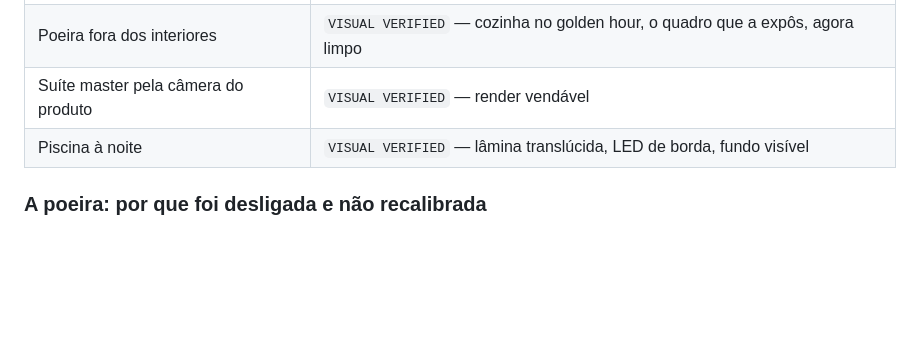
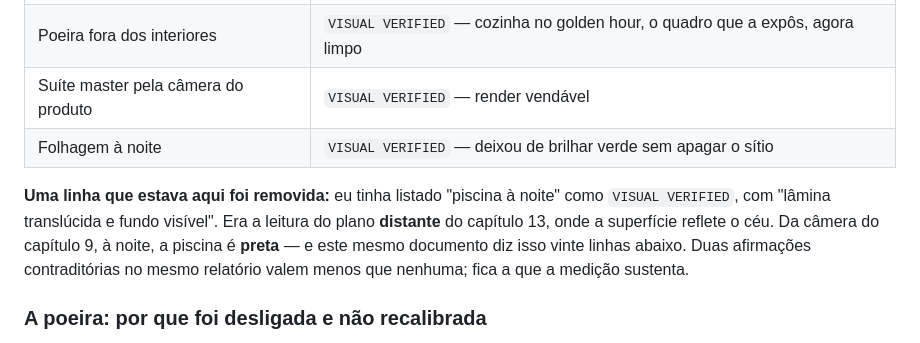
Before and after one commit to thiaguin777-del/Thiagoapps, a Markdown page: casa-aura-ultra/RELATORIO_FINAL.md, the part around the change. GitHub-like rendering; blank space fills up the shorter version.

Commit message:
Passe de red team: uma contradicao minha e um numero que parecia medicao
Duas correcoes de honestidade, achadas relendo o que eu mesmo escrevi.

1) O RELATORIO SE CONTRADIZIA SOBRE A PISCINA

A tabela de confirmacoes listava "piscina a noite -- VISUAL VERIFIED,
lamina translucida, LED de borda, fundo visivel". Vinte linhas abaixo, o
mesmo documento diz que da camera do capitulo 9, a noite, a piscina e
PRETA.

As duas nao podem valer. A primeira veio do plano DISTANTE do capitulo
13, onde a superficie reflete o ceu, e eu a li como translucidez. Fica a
que a medicao sustenta, e a remocao esta escrita no lugar -- nao apagada
em silencio, porque o erro de leitura e informacao util para quem for
julgar o resto do documento.

No lugar entra a folhagem noturna, que essa sim foi olhada e confirmada.

2) UM EXEMPLO QUE PARECIA MEDICAO

MATRIZ_DISPOSITIVOS.md mostrava o formato da linha de perf com numeros
plausiveis: "[perf] 58 fps | quadro 17.2 ms | p50 16.8 p95 21.4...".
O documento inteiro existe porque nada foi medido em hardware real -- e
no meio dele havia uma linha que le como resultado.

Trocados por NN. Ninguem vai confundir "p50 NN.N" com uma medicao.

Co-Authored-By: Claude Opus 5 <noreply@anthropic.com>
Claude-Session: https://claude.ai/code/session_012kEvTEfeJYRpJURKMhdzWF

```diff
--- a/casa-aura-ultra/RELATORIO_FINAL.md
+++ b/casa-aura-ultra/RELATORIO_FINAL.md
@@ -283,7 +283,15 @@ vazio, agora em 6–8/255 em vez de 0. Ver "Defeitos visuais" abaixo.
 | Colina de fundo escurece à noite | `VISUAL VERIFIED` — silhueta azul-escura, era verde clara |
 | Poeira fora dos interiores | `VISUAL VERIFIED` — cozinha no golden hour, o quadro que a expôs, agora limpo |
 | Suíte master pela câmera do produto | `VISUAL VERIFIED` — render vendável |
-| Piscina à noite | `VISUAL VERIFIED` — lâmina translúcida, LED de borda, fundo visível |
+| Folhagem à noite | `VISUAL VERIFIED` — deixou de brilhar verde sem apagar o sítio |
+
+**Uma linha que estava aqui foi removida:** eu tinha listado "piscina à
+noite" como `VISUAL VERIFIED`, com "lâmina translúcida e fundo visível".
+Era a leitura do plano **distante** do capítulo 13, onde a superfície
+reflete o céu. Da câmera do capítulo 9, à noite, a piscina é **preta** —
+e este mesmo documento diz isso vinte linhas abaixo. Duas afirmações
+contraditórias no mesmo relatório valem menos que nenhuma; fica a que a
+medição sustenta.
 
 ### A poeira: por que foi desligada e não recalibrada
 
```
Also changed, not shown: casa-aura-ultra/MATRIZ_DISPOSITIVOS.md (+4 -2 lines).
